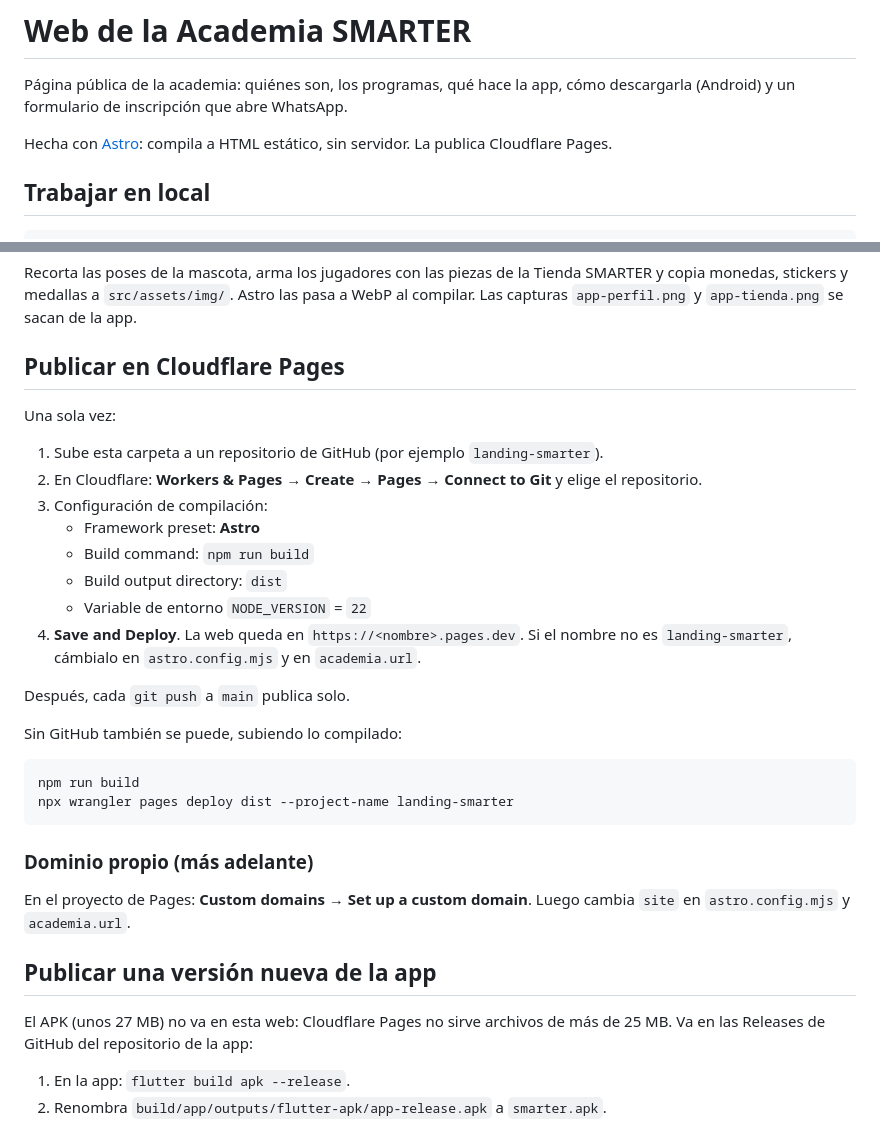
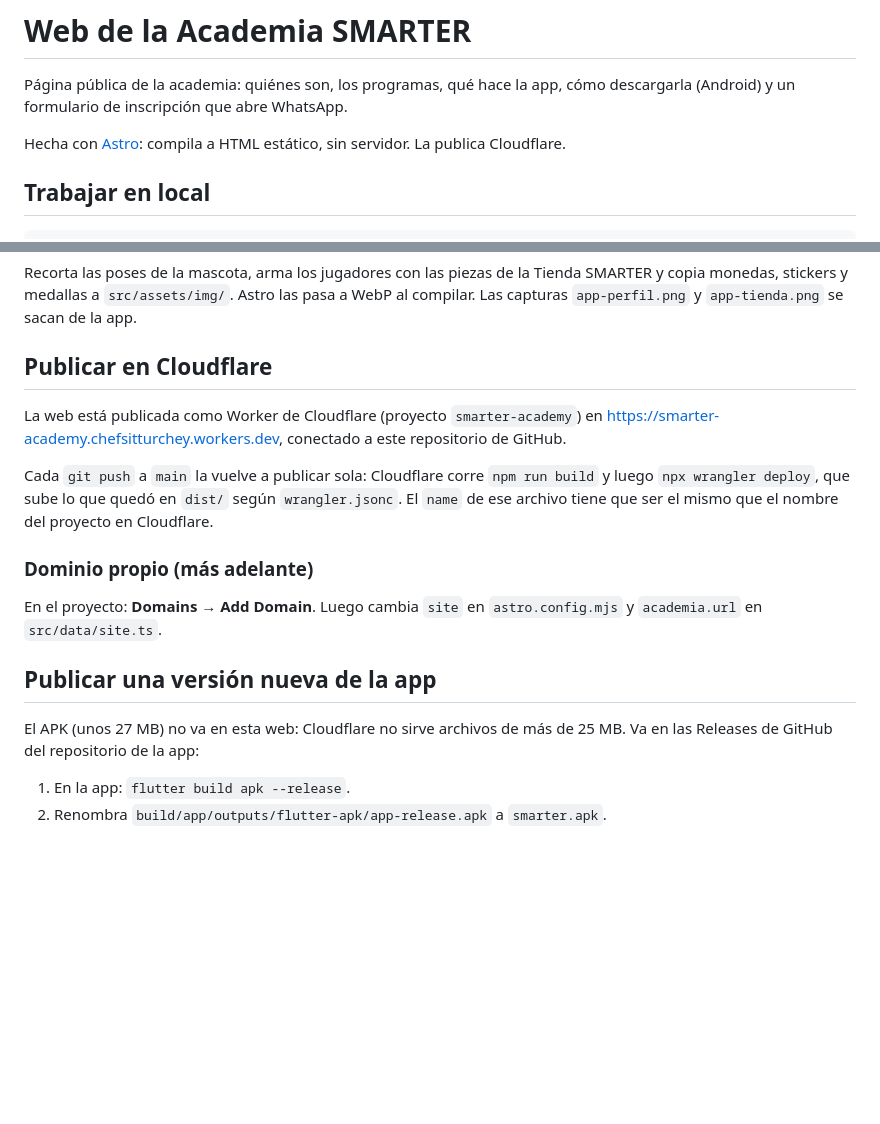
Before and after one commit to chefsitturchey-web/LandingSmarter, a Markdown page: README.md, 2 parts joined by grey strips. GitHub-like rendering; blank space fills up the shorter version.

Commit message:
docs: el README explica la publicacion en Cloudflare Workers

````diff
--- a/README.md
+++ b/README.md
@@ -4,7 +4,7 @@ Página pública de la academia: quiénes son, los programas, qué hace la app,
 cómo descargarla (Android) y un formulario de inscripción que abre WhatsApp.
 
 Hecha con [Astro](https://astro.build): compila a HTML estático, sin servidor.
-La publica Cloudflare Pages.
+La publica Cloudflare.
 
 ## Trabajar en local
 
@@ -41,39 +41,25 @@ Tienda SMARTER y copia monedas, stickers y medallas a `src/assets/img/`.
 Astro las pasa a WebP al compilar. Las capturas `app-perfil.png` y
 `app-tienda.png` se sacan de la app.
 
-## Publicar en Cloudflare Pages
+## Publicar en Cloudflare
 
-Una sola vez:
+La web está publicada como Worker de Cloudflare (proyecto `smarter-academy`)
+en https://smarter-academy.chefsitturchey.workers.dev, conectado a este
+repositorio de GitHub.
 
-1. Sube esta carpeta a un repositorio de GitHub (por ejemplo `landing-smarter`).
-2. En Cloudflare: **Workers & Pages → Create → Pages → Connect to Git** y
-   elige el repositorio.
-3. Configuración de compilación:
-   - Framework preset: **Astro**
-   - Build command: `npm run build`
-   - Build output directory: `dist`
-   - Variable de entorno `NODE_VERSION` = `22`
-4. **Save and Deploy**. La web queda en `https://<nombre>.pages.dev`. Si el
-   nombre no es `landing-smarter`, cámbialo en `astro.config.mjs` y en
-   `academia.url`.
-
-Después, cada `git push` a `main` publica solo.
-
-Sin GitHub también se puede, subiendo lo compilado:
-
-```sh
-npm run build
-npx wrangler pages deploy dist --project-name landing-smarter
-```
+Cada `git push` a `main` la vuelve a publicar sola: Cloudflare corre
+`npm run build` y luego `npx wrangler deploy`, que sube lo que quedó en `dist/`
+según `wrangler.jsonc`. El `name` de ese archivo tiene que ser el mismo que el
+nombre del proyecto en Cloudflare.
 
 ### Dominio propio (más adelante)
 
-En el proyecto de Pages: **Custom domains → Set up a custom domain**. Luego
-cambia `site` en `astro.config.mjs` y `academia.url`.
+En el proyecto: **Domains → Add Domain**. Luego cambia `site` en
+`astro.config.mjs` y `academia.url` en `src/data/site.ts`.
 
 ## Publicar una versión nueva de la app
 
-El APK (unos 27 MB) no va en esta web: Cloudflare Pages no sirve archivos de
+El APK (unos 27 MB) no va en esta web: Cloudflare no sirve archivos de
 más de 25 MB. Va en las Releases de GitHub del repositorio de la app:
 
 1. En la app: `flutter build apk --release`.
````
